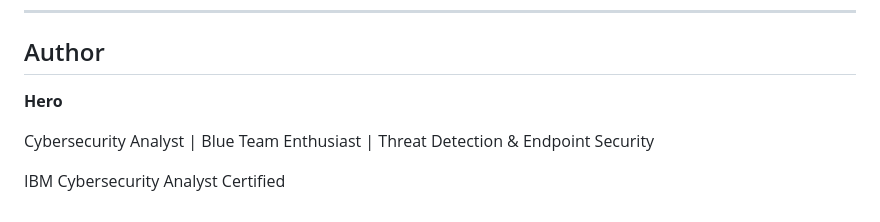
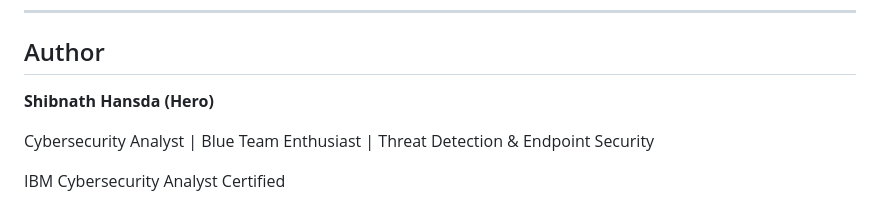
Before and after one commit to Hero24-x/CyberSentinel-EDR, a Markdown page: README.md, the part around the change. GitHub-like rendering.

```diff
--- a/README.md
+++ b/README.md
@@ -191,7 +191,7 @@ CyberSentinel EDR is intended for educational, research, and portfolio purposes.
 
 ## Author
 
-**Hero**
+**Shibnath Hansda (Hero)**
 
 Cybersecurity Analyst | Blue Team Enthusiast | Threat Detection & Endpoint Security
 
```
